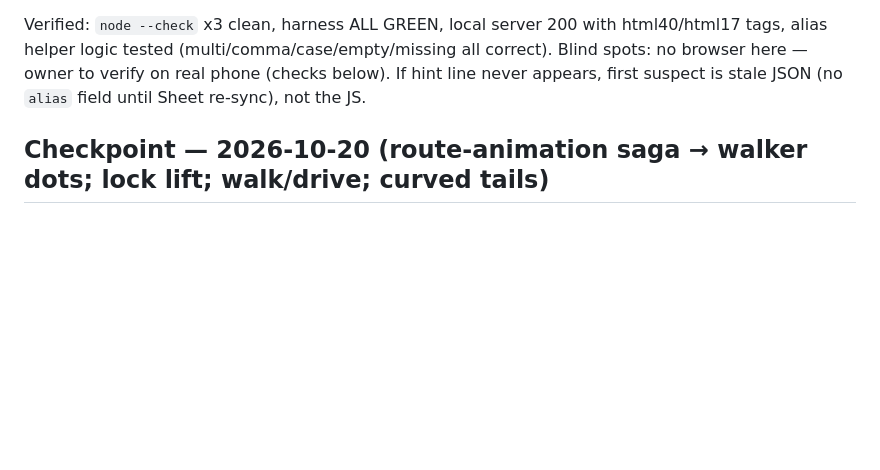
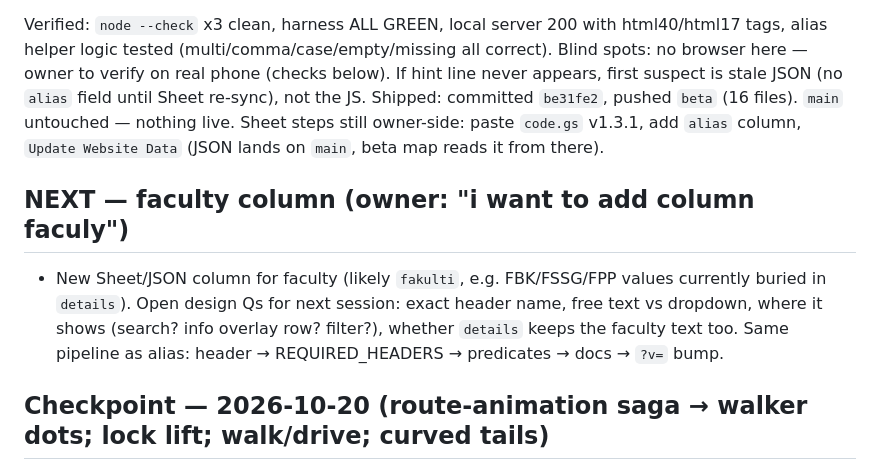
Before and after one commit to unija-info/unija-map, a Markdown page: kgb/map/DEV_NOTES.md, the part around the change. GitHub-like rendering; blank space fills up the shorter version.

Commit message:
DEV_NOTES: wrap-up alias session, note faculty-column next

```diff
--- a/kgb/map/DEV_NOTES.md
+++ b/kgb/map/DEV_NOTES.md
@@ -23,6 +23,10 @@ What shipped (`?v=html39→html40`, style `html16→html17`):
 
 Verified: `node --check` x3 clean, harness ALL GREEN, local server 200 with html40/html17 tags, alias helper logic tested (multi/comma/case/empty/missing all correct).
 Blind spots: no browser here — owner to verify on real phone (checks below). If hint line never appears, first suspect is stale JSON (no `alias` field until Sheet re-sync), not the JS.
+Shipped: committed `be31fe2`, pushed `beta` (16 files). `main` untouched — nothing live. Sheet steps still owner-side: paste `code.gs` v1.3.1, add `alias` column, `Update Website Data` (JSON lands on `main`, beta map reads it from there).
+
+## NEXT — faculty column (owner: "i want to add column faculy")
+- New Sheet/JSON column for faculty (likely `fakulti`, e.g. FBK/FSSG/FPP values currently buried in `details`). Open design Qs for next session: exact header name, free text vs dropdown, where it shows (search? info overlay row? filter?), whether `details` keeps the faculty text too. Same pipeline as alias: header → REQUIRED_HEADERS → predicates → docs → `?v=` bump.
 
 ## Checkpoint — 2026-10-20 (route-animation saga → walker dots; lock lift; walk/drive; curved tails)
 
```
